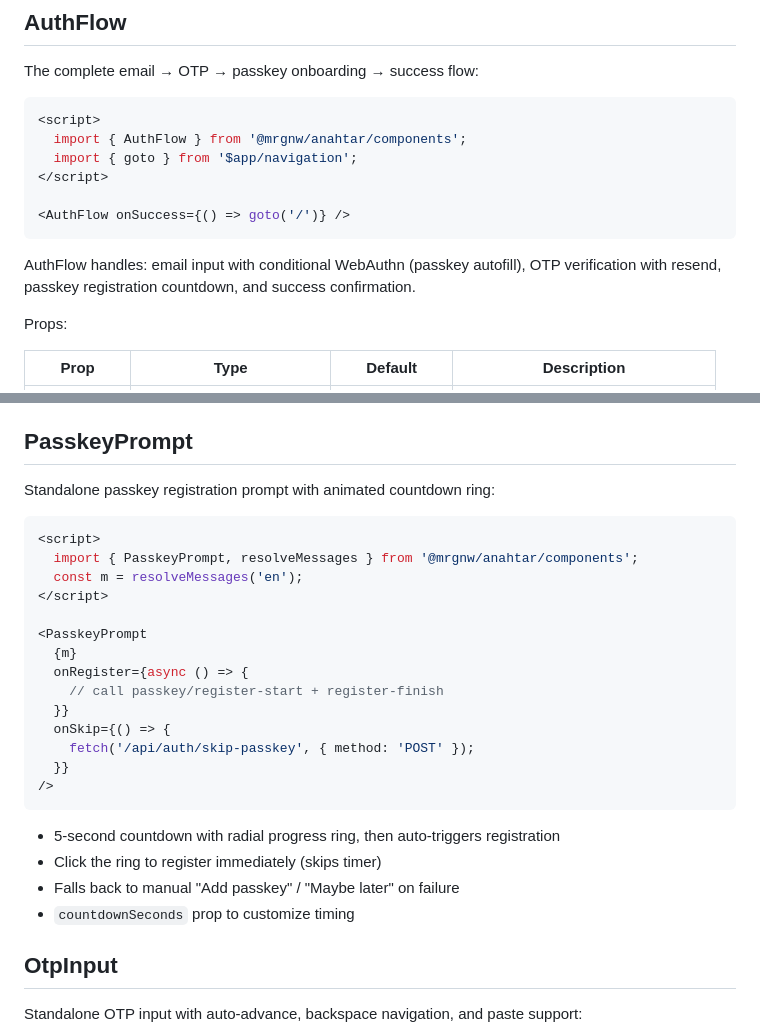
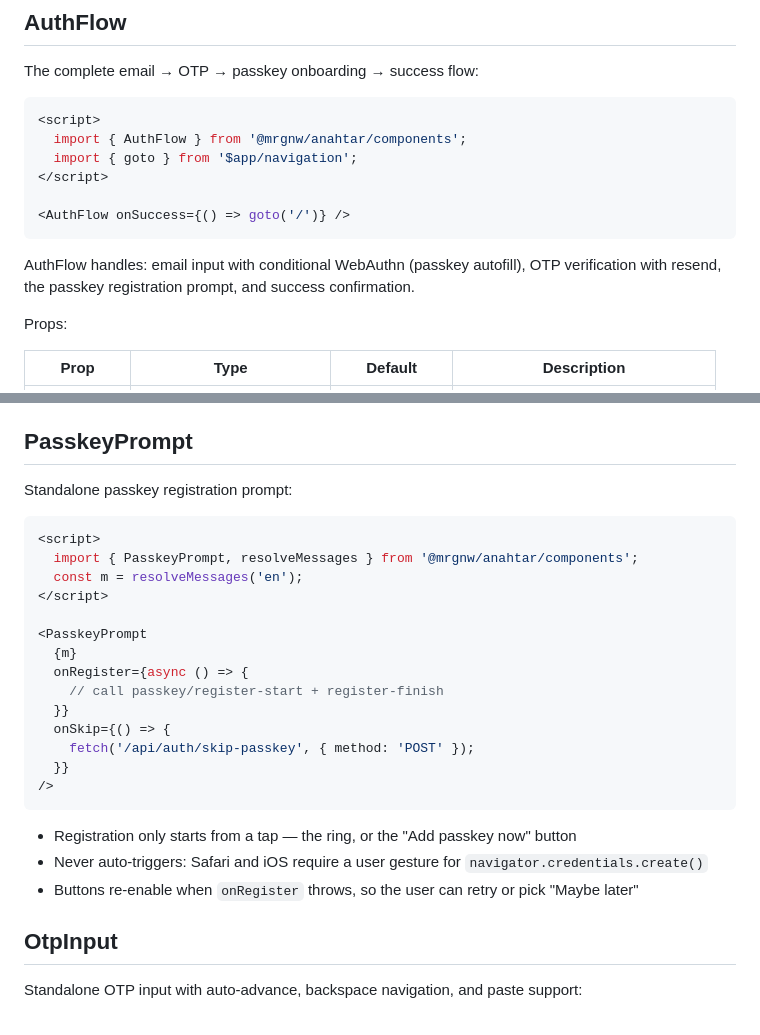
Before and after one commit to mrgnw/anahtar, a Markdown page: docs/components.md, 2 parts joined by grey strips. Drawn GitHub-style.

````diff
--- a/docs/components.md
+++ b/docs/components.md
@@ -15,7 +15,7 @@ The complete email → OTP → passkey onboarding → success flow:
 <AuthFlow onSuccess={() => goto('/')} />
 ```
 
-AuthFlow handles: email input with conditional WebAuthn (passkey autofill), OTP verification with resend, passkey registration countdown, and success confirmation.
+AuthFlow handles: email input with conditional WebAuthn (passkey autofill), OTP verification with resend, the passkey registration prompt, and success confirmation.
 
 Props:
 
@@ -67,7 +67,7 @@ Props:
 
 ## PasskeyPrompt
 
-Standalone passkey registration prompt with animated countdown ring:
+Standalone passkey registration prompt:
 
 ```svelte
 <script>
@@ -86,10 +86,9 @@ Standalone passkey registration prompt with animated countdown ring:
 />
 ```
 
-- 5-second countdown with radial progress ring, then auto-triggers registration
-- Click the ring to register immediately (skips timer)
-- Falls back to manual "Add passkey" / "Maybe later" on failure
-- `countdownSeconds` prop to customize timing
+- Registration only starts from a tap — the ring, or the "Add passkey now" button
+- Never auto-triggers: Safari and iOS require a user gesture for `navigator.credentials.create()`
+- Buttons re-enable when `onRegister` throws, so the user can retry or pick "Maybe later"
 
 ## OtpInput
 
````
Also changed, not shown: CHANGELOG.md (+1 -0 lines).
